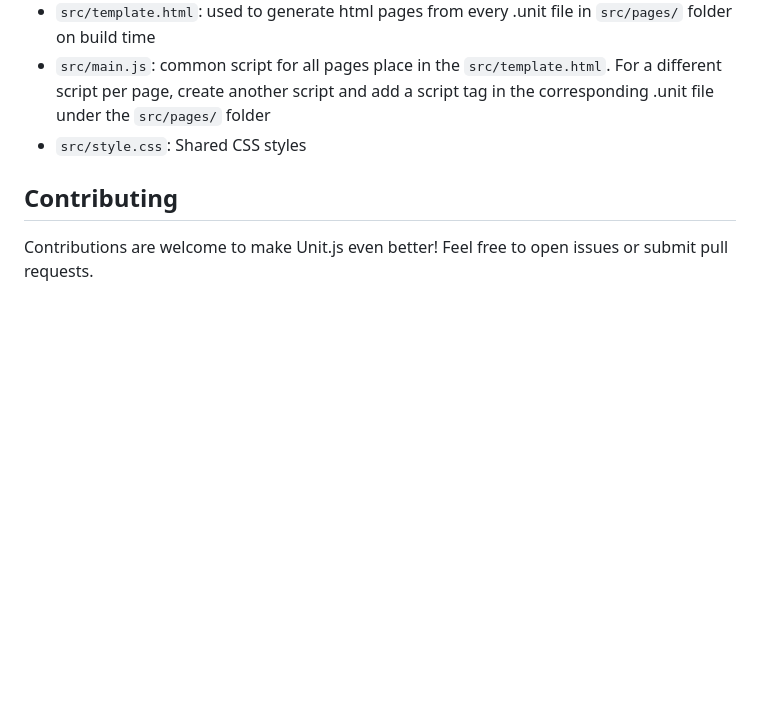
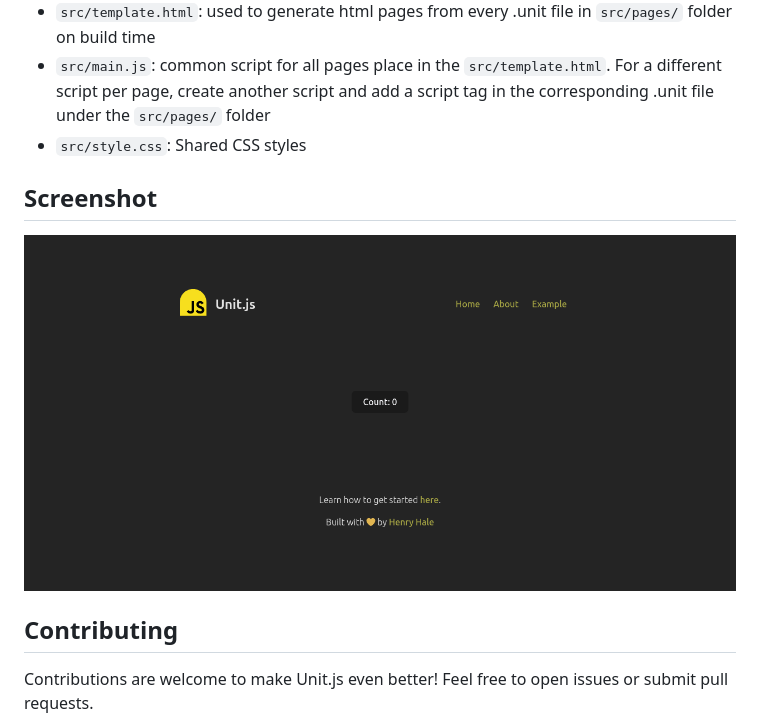
Before and after one commit to henryhale/unit.js, a Markdown page: README.md, the part around the change printed below. Rendered like a GitHub page; pictures changed too: screenshot.png (added); blank space fills up the shorter version.

Commit message:
chore: added screenshot

```diff
--- a/README.md
+++ b/README.md
@@ -111,6 +111,10 @@ Basic understanding of HTML, CSS, JavaScript, Alpine.js and Node.js (npm and/or
 - `src/main.js`: common script for all pages place in the `src/template.html`. For a different script per page, create another script and add a script tag in the corresponding .unit file under the `src/pages/` folder
 - `src/style.css`: Shared CSS styles
 
+## Screenshot
+
+![](./screenshot.png)
+
 ## Contributing
 
 Contributions are welcome to make Unit.js even better! Feel free to open issues or submit pull requests.
```
Also changed, not shown: other parts of README.md (+1 -1 lines).
